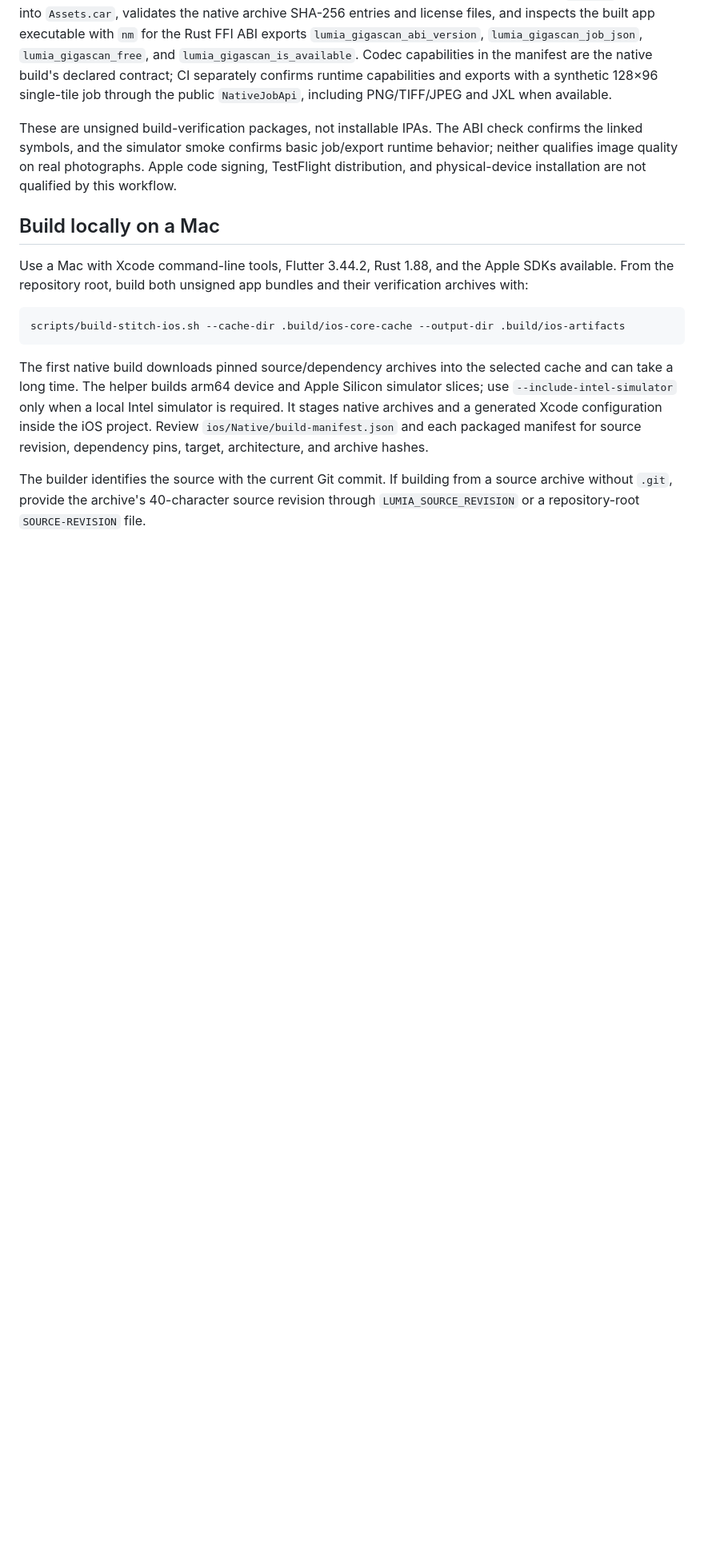
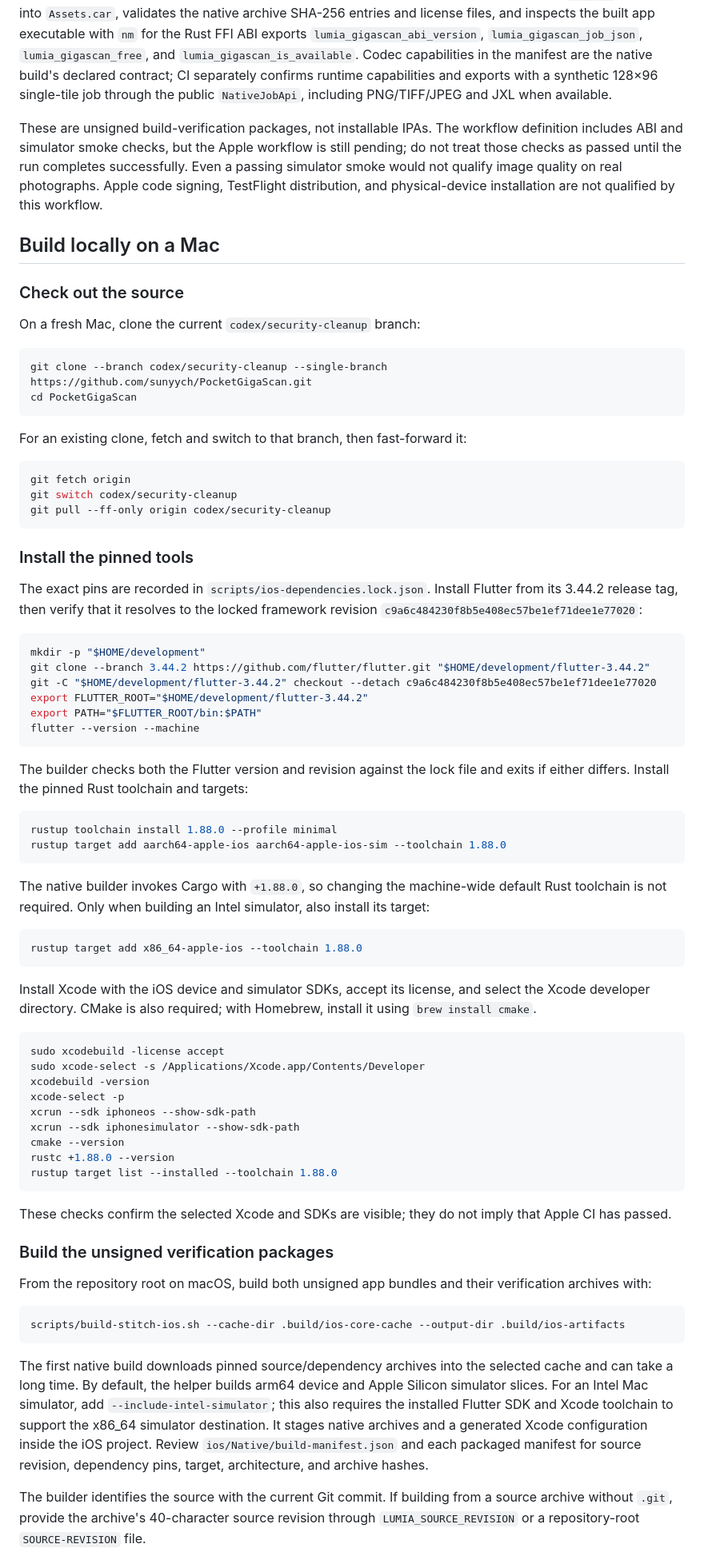
Before and after one commit to sunyych/PocketGigaScan, a Markdown page: scripts/README-ios-build.md, the part around the change. Shown at 80% size. Rendered like a GitHub page; blank space fills up the shorter version.

Commit message:
docs: add reproducible Mac iOS build handoff

````diff
--- a/scripts/README-ios-build.md
+++ b/scripts/README-ios-build.md
@@ -7,17 +7,78 @@ The `ios-build.yml` workflow runs on GitHub's `macos-15` runner with Flutter 3.4
 
 Each ZIP contains the corresponding `Runner.app` bundle and a `native-evidence/` directory with the exact native build manifest and dependency license/notice files. The workflow also uploads a JSON build manifest, a README, and a SHA-256 sidecar for each ZIP. The packager checks the bundle ID against `com.lumiaiq.pocketgigascan`, checks the app version and build number against `pubspec.yaml`, confirms the device or simulator platform and arm64 executable slice, verifies that Xcode compiled the `AppIcon` catalog into `Assets.car`, validates the native archive SHA-256 entries and license files, and inspects the built app executable with `nm` for the Rust FFI ABI exports `lumia_gigascan_abi_version`, `lumia_gigascan_job_json`, `lumia_gigascan_free`, and `lumia_gigascan_is_available`. Codec capabilities in the manifest are the native build's declared contract; CI separately confirms runtime capabilities and exports with a synthetic 128×96 single-tile job through the public `NativeJobApi`, including PNG/TIFF/JPEG and JXL when available.
 
-These are unsigned build-verification packages, not installable IPAs. The ABI check confirms the linked symbols, and the simulator smoke confirms basic job/export runtime behavior; neither qualifies image quality on real photographs. Apple code signing, TestFlight distribution, and physical-device installation are not qualified by this workflow.
+These are unsigned build-verification packages, not installable IPAs. The workflow definition includes ABI and simulator smoke checks, but the Apple workflow is still pending; do not treat those checks as passed until the run completes successfully. Even a passing simulator smoke would not qualify image quality on real photographs. Apple code signing, TestFlight distribution, and physical-device installation are not qualified by this workflow.
 
 ## Build locally on a Mac
 
-Use a Mac with Xcode command-line tools, Flutter 3.44.2, Rust 1.88, and the Apple SDKs available. From the repository root, build both unsigned app bundles and their verification archives with:
+### Check out the source
+
+On a fresh Mac, clone the current `codex/security-cleanup` branch:
+
+```sh
+git clone --branch codex/security-cleanup --single-branch https://github.com/sunyych/PocketGigaScan.git
+cd PocketGigaScan
+```
+
+For an existing clone, fetch and switch to that branch, then fast-forward it:
+
+```sh
+git fetch origin
+git switch codex/security-cleanup
+git pull --ff-only origin codex/security-cleanup
+```
+
+### Install the pinned tools
+
+The exact pins are recorded in `scripts/ios-dependencies.lock.json`. Install Flutter from its 3.44.2 release tag, then verify that it resolves to the locked framework revision `c9a6c484230f8b5e408ec57be1ef71dee1e77020`:
+
+```sh
+mkdir -p "$HOME/development"
+git clone --branch 3.44.2 https://github.com/flutter/flutter.git "$HOME/development/flutter-3.44.2"
+git -C "$HOME/development/flutter-3.44.2" checkout --detach c9a6c484230f8b5e408ec57be1ef71dee1e77020
+export FLUTTER_ROOT="$HOME/development/flutter-3.44.2"
+export PATH="$FLUTTER_ROOT/bin:$PATH"
+flutter --version --machine
+```
+
+The builder checks both the Flutter version and revision against the lock file and exits if either differs. Install the pinned Rust toolchain and targets:
+
+```sh
+rustup toolchain install 1.88.0 --profile minimal
+rustup target add aarch64-apple-ios aarch64-apple-ios-sim --toolchain 1.88.0
+```
+
+The native builder invokes Cargo with `+1.88.0`, so changing the machine-wide default Rust toolchain is not required. Only when building an Intel simulator, also install its target:
+
+```sh
+rustup target add x86_64-apple-ios --toolchain 1.88.0
+```
+
+Install Xcode with the iOS device and simulator SDKs, accept its license, and select the Xcode developer directory. CMake is also required; with Homebrew, install it using `brew install cmake`.
+
+```sh
+sudo xcodebuild -license accept
+sudo xcode-select -s /Applications/Xcode.app/Contents/Developer
+xcodebuild -version
+xcode-select -p
+xcrun --sdk iphoneos --show-sdk-path
+xcrun --sdk iphonesimulator --show-sdk-path
+cmake --version
+rustc +1.88.0 --version
+rustup target list --installed --toolchain 1.88.0
+```
+
+These checks confirm the selected Xcode and SDKs are visible; they do not imply that Apple CI has passed.
+
+### Build the unsigned verification packages
+
+From the repository root on macOS, build both unsigned app bundles and their verification archives with:
 
 ```sh
 scripts/build-stitch-ios.sh --cache-dir .build/ios-core-cache --output-dir .build/ios-artifacts
 ```
 
-The first native build downloads pinned source/dependency archives into the selected cache and can take a long time. The helper builds arm64 device and Apple Silicon simulator slices; use `--include-intel-simulator` only when a local Intel simulator is required. It stages native archives and a generated Xcode configuration inside the iOS project. Review `ios/Native/build-manifest.json` and each packaged manifest for source revision, dependency pins, target, architecture, and archive hashes.
+The first native build downloads pinned source/dependency archives into the selected cache and can take a long time. By default, the helper builds arm64 device and Apple Silicon simulator slices. For an Intel Mac simulator, add `--include-intel-simulator`; this also requires the installed Flutter SDK and Xcode toolchain to support the x86_64 simulator destination. It stages native archives and a generated Xcode configuration inside the iOS project. Review `ios/Native/build-manifest.json` and each packaged manifest for source revision, dependency pins, target, architecture, and archive hashes.
 
 The builder identifies the source with the current Git commit. If building from a source archive without `.git`, provide the archive's 40-character source revision through `LUMIA_SOURCE_REVISION` or a repository-root `SOURCE-REVISION` file.
 
````
